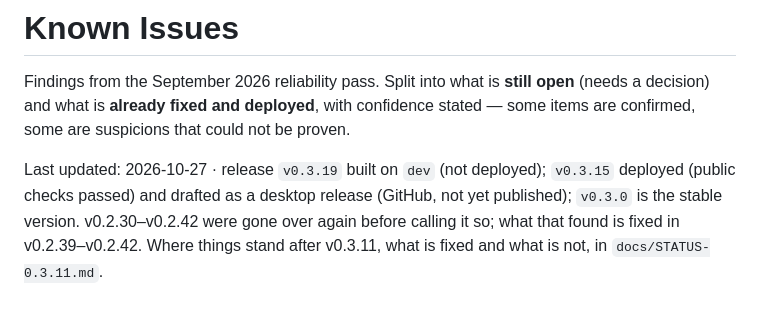
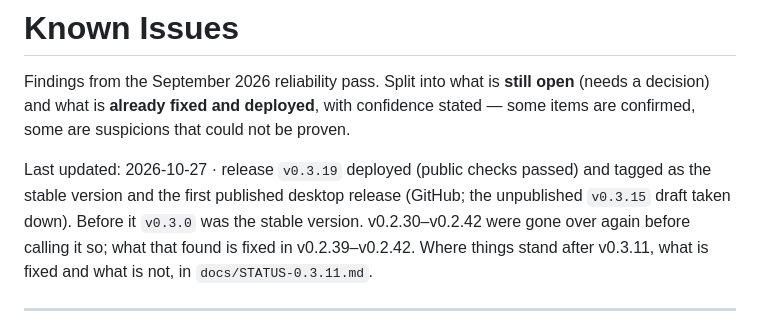
Before and after one commit to RustColeone/StiloMarker, a Markdown page: docs/ISSUES.md, the part around the change. Drawn GitHub-style.

Commit message:
docs: v0.3.19 is deployed; its desktop release notes

```diff
--- a/docs/ISSUES.md
+++ b/docs/ISSUES.md
@@ -5,9 +5,9 @@ open** (needs a decision) and what is **already fixed and deployed**, with
 confidence stated — some items are confirmed, some are suspicions that could not
 be proven.
 
-Last updated: 2026-10-27 · release `v0.3.19` built on `dev` (not deployed); `v0.3.15`
-deployed (public checks passed) and drafted as a desktop release (GitHub, not yet
-published); `v0.3.0` is
+Last updated: 2026-10-27 · release `v0.3.19` deployed (public checks passed) and
+tagged as the stable version and the first published desktop release (GitHub; the
+unpublished `v0.3.15` draft taken down). Before it `v0.3.0` was
 the stable version. v0.2.30–v0.2.42 were gone over again before calling it so; what that found is
 fixed in v0.2.39–v0.2.42. Where things stand after v0.3.11, what is fixed and what is not, in
 `docs/STATUS-0.3.11.md`.
```
Also changed, not shown: docs/releases/v0.3.19.md (added, +50 -0 lines).
